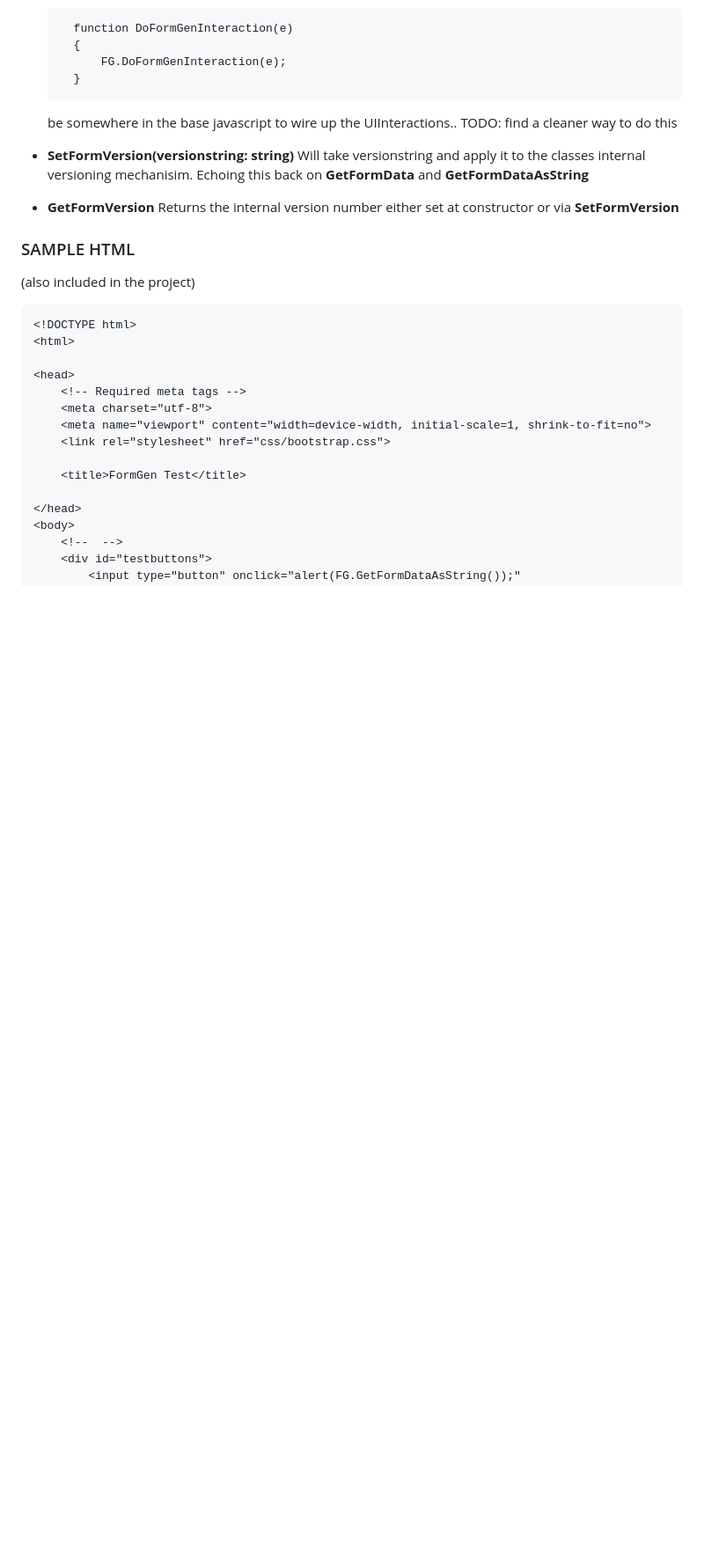
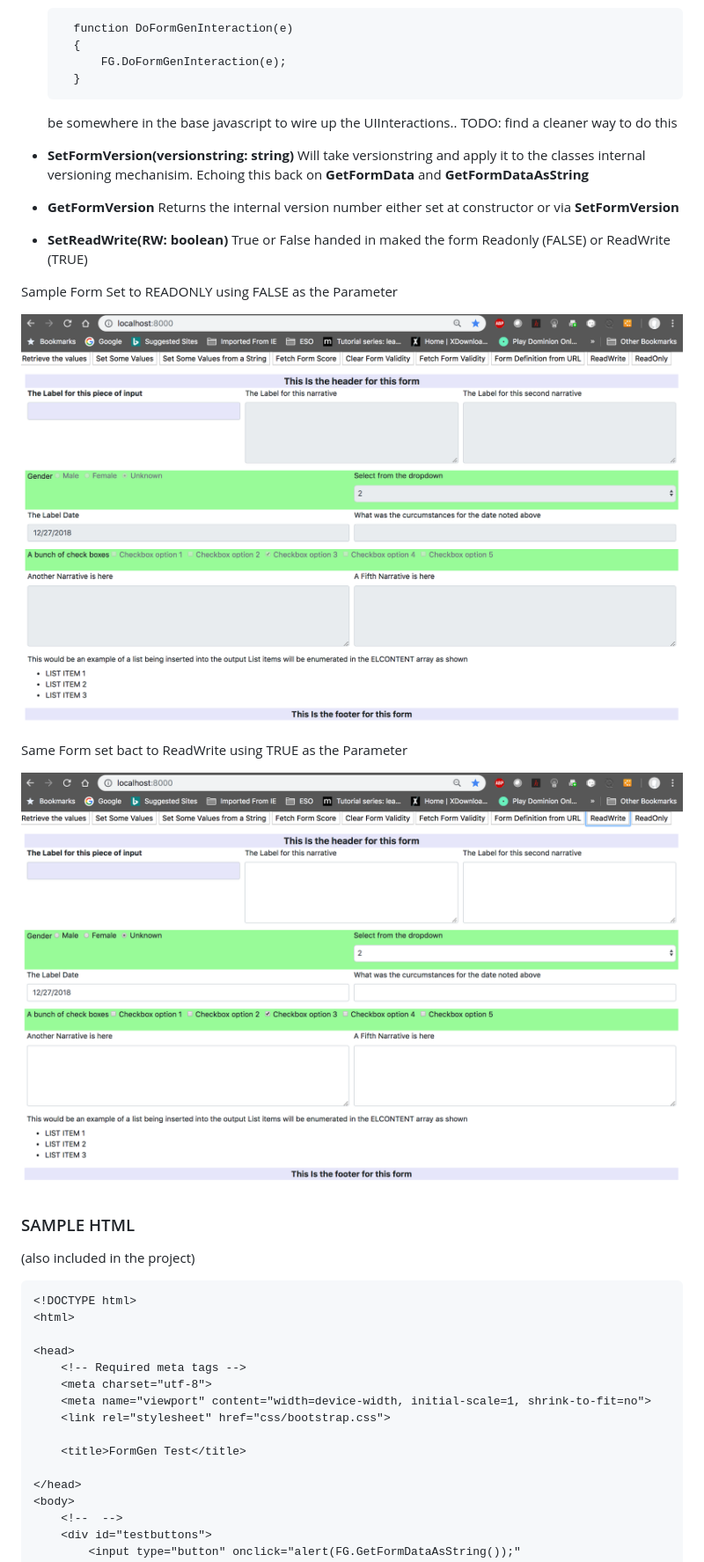
Before and after one commit to Harlock123/FormGen_Bootstrap, a Markdown page: README.md, the part around one of its changes. Shown at 88% size. GitHub-like rendering; pictures changed too: ScreenShots/SS6.png (added), ScreenShots/SS7.png (added); blank space fills up the shorter version.

```diff
--- a/README.md
+++ b/README.md
@@ -192,6 +208,15 @@ If the class is defined as FG then
 
 - **GetFormVersion** Returns the internal version  number either set at constructor or via **SetFormVersion**
 
+- **SetReadWrite(RW: boolean)** True or False handed in maked the form Readonly (FALSE) or ReadWrite (TRUE)
+
+Sample Form Set to READONLY  using FALSE as the Parameter
+
+![ScreenShot](ScreenShots/SS6.png)
+
+Same Form set bact to ReadWrite using TRUE as the Parameter
+
+![ScreenShot](ScreenShots/SS7.png)
 
 ### SAMPLE HTML
 (also included in the project)
```
Also changed, not shown: other parts of README.md (+29 -15 lines), 4 other files.
